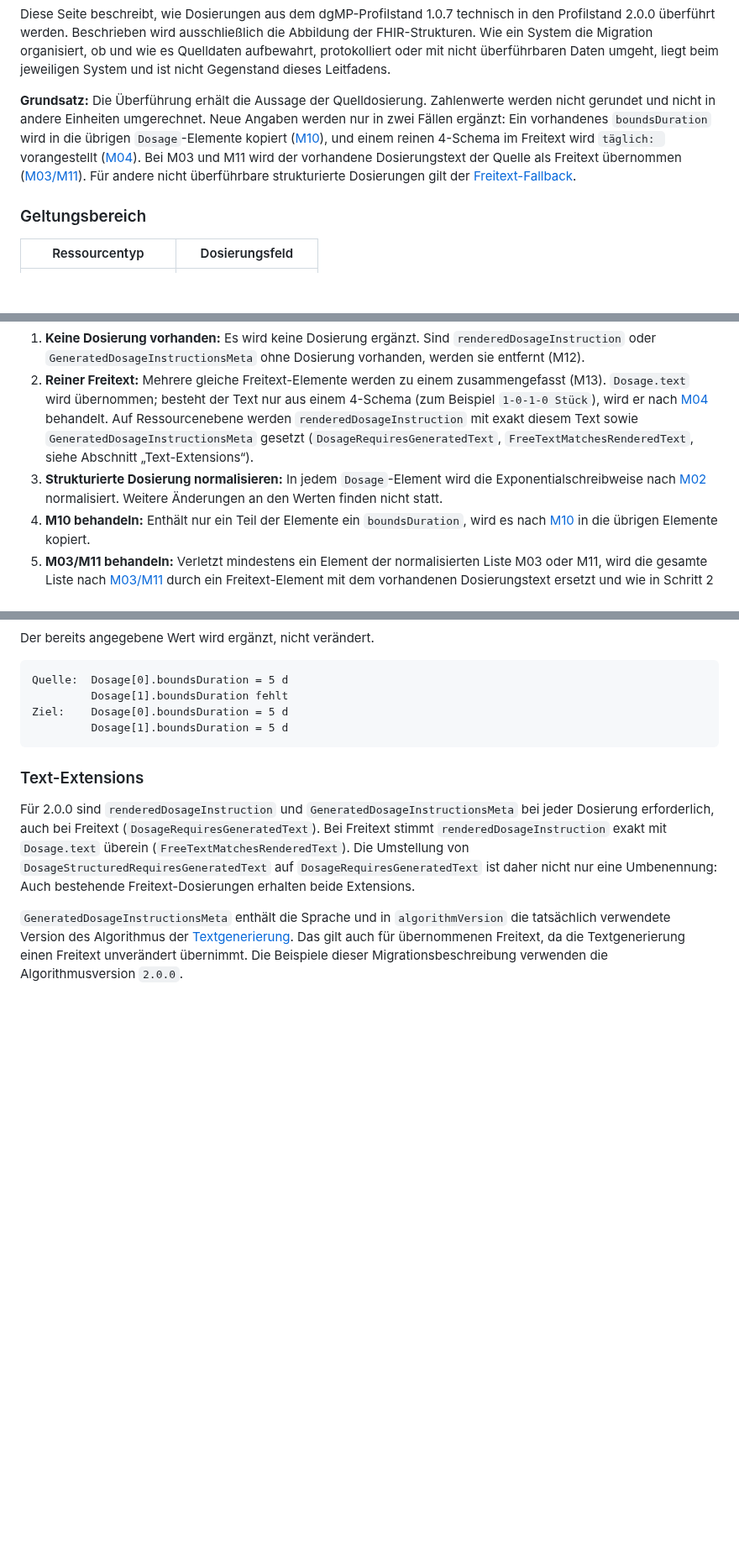
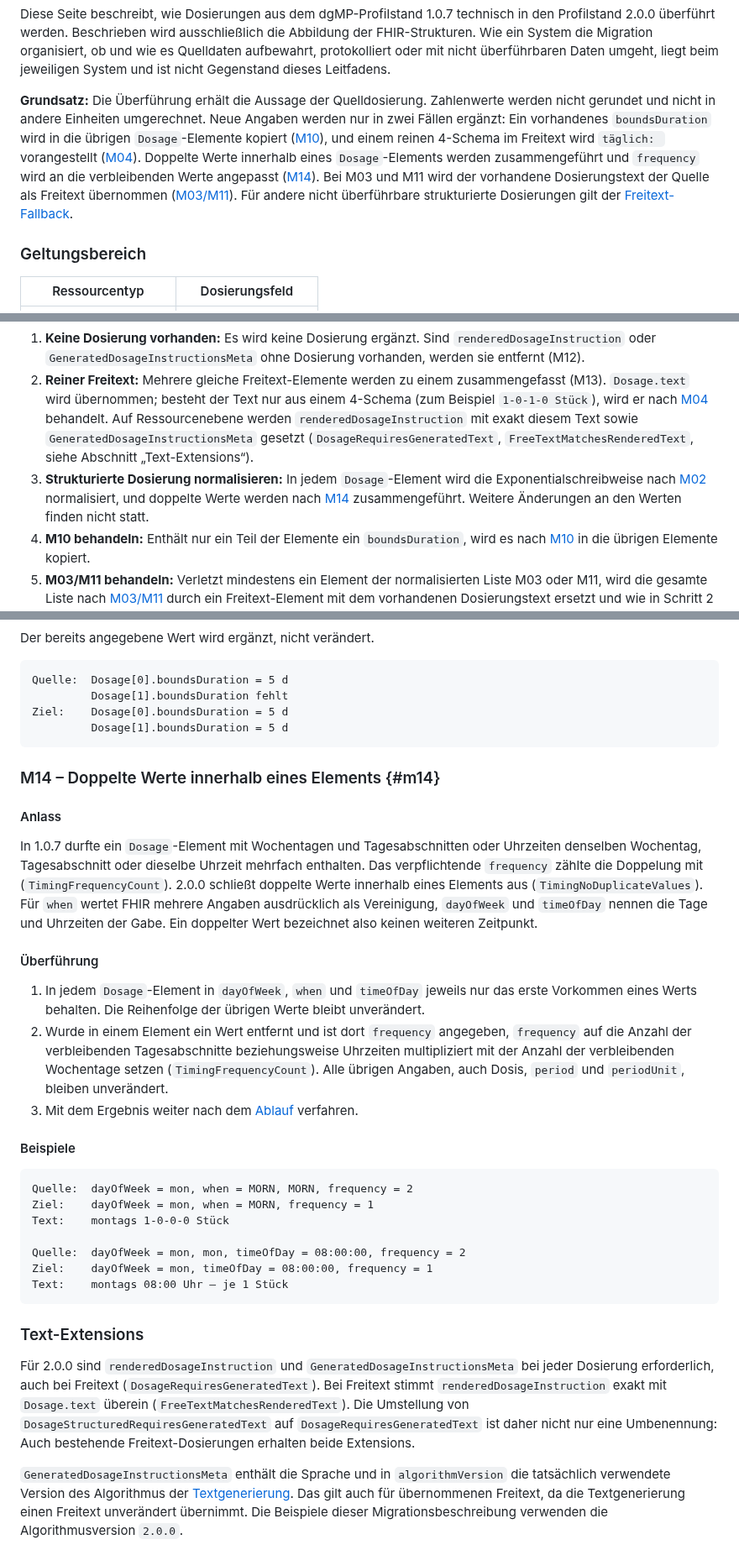
Before and after one commit to hl7germany/medication-ig-de-r4, a Markdown page: input/pagecontent/migration-1.0.7-2.0.0.md, 3 parts joined by grey strips. Shown at 84% size. Drawn GitHub-style; blank space fills up the shorter version.

Commit message:
Migration M14: doppelte Werte zusammenführen statt Freitext-Fallback
Doppelte Wochentage, Tagesabschnitte und Uhrzeiten innerhalb eines
Elements werden auf das erste Vorkommen reduziert, frequency wird auf die
Anzahl der verbleibenden Werte gesetzt. Die Dosierung bleibt strukturiert;
der erzeugte Text ist derselbe, den der Freitext-Fallback ergeben hätte.
Grundsatz, Ablauf (Schritt 3), Fallübersicht und Freitext-Fallback nennen
M14, neuer Abschnitt mit Beispielen.

````diff
--- a/input/pagecontent/migration-1.0.7-2.0.0.md
+++ b/input/pagecontent/migration-1.0.7-2.0.0.md
@@ -1,6 +1,6 @@
 Diese Seite beschreibt, wie Dosierungen aus dem dgMP-Profilstand 1.0.7 technisch in den Profilstand 2.0.0 überführt werden. Beschrieben wird ausschließlich die Abbildung der FHIR-Strukturen. Wie ein System die Migration organisiert, ob und wie es Quelldaten aufbewahrt, protokolliert oder mit nicht überführbaren Daten umgeht, liegt beim jeweiligen System und ist nicht Gegenstand dieses Leitfadens.
 
-**Grundsatz:** Die Überführung erhält die Aussage der Quelldosierung. Zahlenwerte werden nicht gerundet und nicht in andere Einheiten umgerechnet. Neue Angaben werden nur in zwei Fällen ergänzt: Ein vorhandenes `boundsDuration` wird in die übrigen `Dosage`-Elemente kopiert ([M10](#m10)), und einem reinen 4-Schema im Freitext wird `täglich: ` vorangestellt ([M04](#m04)). Bei M03 und M11 wird der vorhandene Dosierungstext der Quelle als Freitext übernommen ([M03/M11](#m03-m11)). Für andere nicht überführbare strukturierte Dosierungen gilt der [Freitext-Fallback](#freitext-fallback).
+**Grundsatz:** Die Überführung erhält die Aussage der Quelldosierung. Zahlenwerte werden nicht gerundet und nicht in andere Einheiten umgerechnet. Neue Angaben werden nur in zwei Fällen ergänzt: Ein vorhandenes `boundsDuration` wird in die übrigen `Dosage`-Elemente kopiert ([M10](#m10)), und einem reinen 4-Schema im Freitext wird `täglich: ` vorangestellt ([M04](#m04)). Doppelte Werte innerhalb eines `Dosage`-Elements werden zusammengeführt und `frequency` wird an die verbleibenden Werte angepasst ([M14](#m14)). Bei M03 und M11 wird der vorhandene Dosierungstext der Quelle als Freitext übernommen ([M03/M11](#m03-m11)). Für andere nicht überführbare strukturierte Dosierungen gilt der [Freitext-Fallback](#freitext-fallback).
 
 ### Geltungsbereich
 
@@ -20,7 +20,7 @@ Eine Dosierungs-Liste kann mehrere `Dosage`-Elemente enthalten, und jedes Elemen
 
 1. **Keine Dosierung vorhanden:** Es wird keine Dosierung ergänzt. Sind `renderedDosageInstruction` oder `GeneratedDosageInstructionsMeta` ohne Dosierung vorhanden, werden sie entfernt (M12).
 2. **Reiner Freitext:** Mehrere gleiche Freitext-Elemente werden zu einem zusammengefasst (M13). `Dosage.text` wird übernommen; besteht der Text nur aus einem 4-Schema (zum Beispiel `1-0-1-0 Stück`), wird er nach [M04](#m04) behandelt. Auf Ressourcenebene werden `renderedDosageInstruction` mit exakt diesem Text sowie `GeneratedDosageInstructionsMeta` gesetzt (`DosageRequiresGeneratedText`, `FreeTextMatchesRenderedText`, siehe Abschnitt „Text-Extensions“).
-3. **Strukturierte Dosierung normalisieren:** In jedem `Dosage`-Element wird die Exponentialschreibweise nach [M02](#m02) normalisiert. Weitere Änderungen an den Werten finden nicht statt.
+3. **Strukturierte Dosierung normalisieren:** In jedem `Dosage`-Element wird die Exponentialschreibweise nach [M02](#m02) normalisiert, und doppelte Werte werden nach [M14](#m14) zusammengeführt. Weitere Änderungen an den Werten finden nicht statt.
 4. **M10 behandeln:** Enthält nur ein Teil der Elemente ein `boundsDuration`, wird es nach [M10](#m10) in die übrigen Elemente kopiert.
 5. **M03/M11 behandeln:** Verletzt mindestens ein Element der normalisierten Liste M03 oder M11, wird die gesamte Liste nach [M03/M11](#m03-m11) durch ein Freitext-Element mit dem vorhandenen Dosierungstext ersetzt und wie in Schritt 2 weiterbehandelt.
 6. **Gesamte Liste prüfen:** Erfüllt die verbleibende strukturierte Dosierungs-Liste die Regeln des 2.0.0-Profils (abgesehen von den Text-Extensions, die erst in diesem Schritt gesetzt werden), bleibt sie strukturiert. Der Dosierungstext wird nach der [Textgenerierung](./dosierung-textgenerierung.html) neu erzeugt; `renderedDosageInstruction` und `GeneratedDosageInstructionsMeta` werden durch die neu erzeugten Werte ersetzt.
@@ -225,6 +224,30 @@ Ziel:    Dosage[0].boundsDuration = 5 d
          Dosage[1].boundsDuration = 5 d
 ```
 
+### M14 – Doppelte Werte innerhalb eines Elements {#m14}
+
+#### Anlass
+
+In 1.0.7 durfte ein `Dosage`-Element mit Wochentagen und Tagesabschnitten oder Uhrzeiten denselben Wochentag, Tagesabschnitt oder dieselbe Uhrzeit mehrfach enthalten. Das verpflichtende `frequency` zählte die Doppelung mit (`TimingFrequencyCount`). 2.0.0 schließt doppelte Werte innerhalb eines Elements aus (`TimingNoDuplicateValues`). Für `when` wertet FHIR mehrere Angaben ausdrücklich als Vereinigung, `dayOfWeek` und `timeOfDay` nennen die Tage und Uhrzeiten der Gabe. Ein doppelter Wert bezeichnet also keinen weiteren Zeitpunkt.
+
+#### Überführung
+
+1. In jedem `Dosage`-Element in `dayOfWeek`, `when` und `timeOfDay` jeweils nur das erste Vorkommen eines Werts behalten. Die Reihenfolge der übrigen Werte bleibt unverändert.
+2. Wurde in einem Element ein Wert entfernt und ist dort `frequency` angegeben, `frequency` auf die Anzahl der verbleibenden Tagesabschnitte beziehungsweise Uhrzeiten multipliziert mit der Anzahl der verbleibenden Wochentage setzen (`TimingFrequencyCount`). Alle übrigen Angaben, auch Dosis, `period` und `periodUnit`, bleiben unverändert.
+3. Mit dem Ergebnis weiter nach dem [Ablauf](#ablauf) verfahren.
+
+#### Beispiele
+
+```text
+Quelle:  dayOfWeek = mon, when = MORN, MORN, frequency = 2
+Ziel:    dayOfWeek = mon, when = MORN, frequency = 1
+Text:    montags 1-0-0-0 Stück
+
+Quelle:  dayOfWeek = mon, mon, timeOfDay = 08:00:00, frequency = 2
+Ziel:    dayOfWeek = mon, timeOfDay = 08:00:00, frequency = 1
+Text:    montags 08:00 Uhr — je 1 Stück
+```
+
 ### Text-Extensions
 
 Für 2.0.0 sind `renderedDosageInstruction` und `GeneratedDosageInstructionsMeta` bei jeder Dosierung erforderlich, auch bei Freitext (`DosageRequiresGeneratedText`). Bei Freitext stimmt `renderedDosageInstruction` exakt mit `Dosage.text` überein (`FreeTextMatchesRenderedText`). Die Umstellung von `DosageStructuredRequiresGeneratedText` auf `DosageRequiresGeneratedText` ist daher nicht nur eine Umbenennung: Auch bestehende Freitext-Dosierungen erhalten beide Extensions.
````
Also changed, not shown: other parts of input/pagecontent/migration-1.0.7-2.0.0.md (+4 -5 lines), input/pagecontent/release-notes.md (+1 -1 lines).
